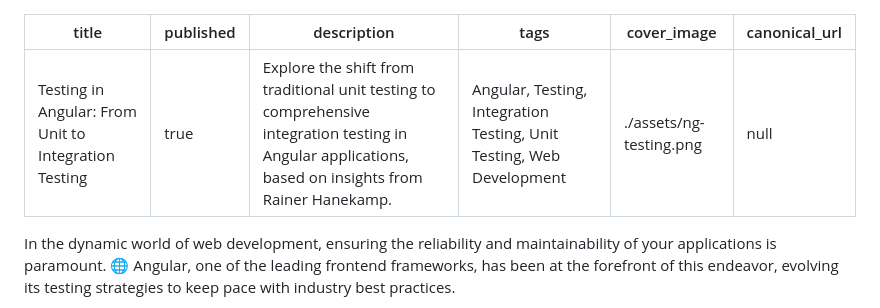
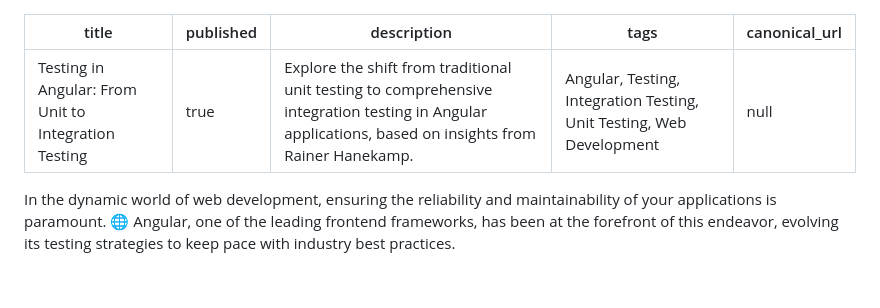
Before and after one commit to bndF1/Podcasts-demo-app, a Markdown page: articles/17-testing-in-angular.md, the part around the change. Drawn GitHub-style; blank space fills up the shorter version.

Commit message:
fix(article): remove cover image reference from testing in Angular article

```diff
--- a/articles/17-testing-in-angular.md
+++ b/articles/17-testing-in-angular.md
@@ -3,7 +3,6 @@ title: 'Testing in Angular: From Unit to Integration Testing'
 published: true
 description: 'Explore the shift from traditional unit testing to comprehensive integration testing in Angular applications, based on insights from Rainer Hanekamp.'
 tags: 'Angular, Testing, Integration Testing, Unit Testing, Web Development'
-cover_image: ./assets/ng-testing.png
 canonical_url: null
 ---
 
```
